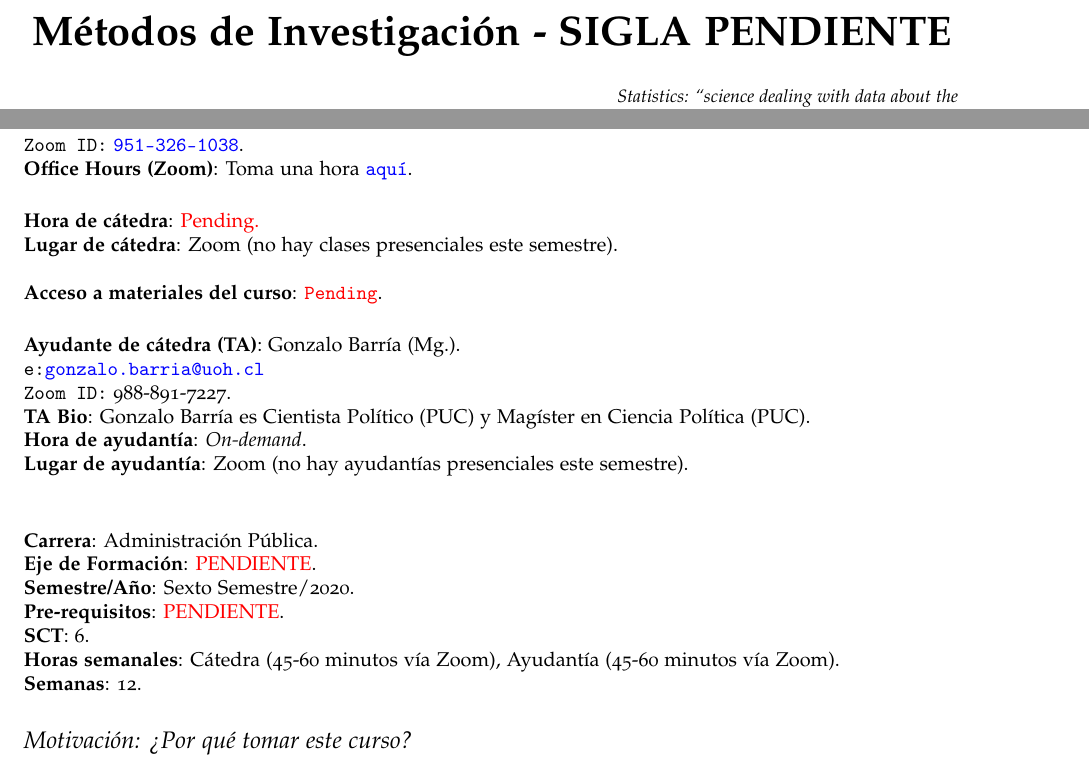
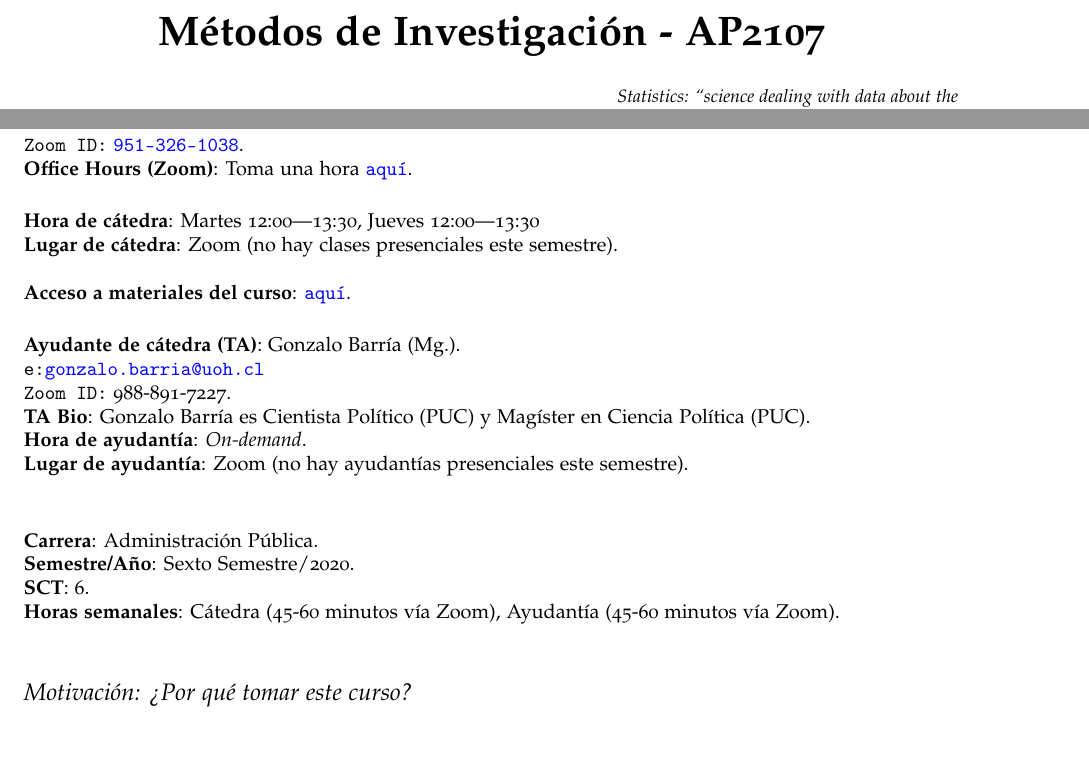
Before and after one commit to hbahamonde/OLS, a LaTeX document (Bahamonde_OLS.tex): two parts of page 1 of 9, joined at a grey line, cut so that both start at the same text. The pictures show the PDF file Bahamonde_OLS.pdf that the author committed with the source.

Commit message:
syllabus

```diff
--- a/Bahamonde_OLS.tex
+++ b/Bahamonde_OLS.tex
@@ -51,7 +51,7 @@
 \usepackage[sc,osf]{mathpazo}
 
 % Set your name here
-\def\name{M\'etodos de Investigaci\'on - SIGLA PENDIENTE}
+\def\name{M\'etodos de Investigaci\'on - AP2107}
 
 % Replace this with a link to your CV if you like, or set it empty
 % (as in \def\footerlink{}) to remove the link in the footer:
@@ -188,10 +188,10 @@
 
 
 \vspace{5mm}
-{\bf Hora de c\'atedra}: {\color{red}Pending.}\\
+{\bf Hora de c\'atedra}: Martes 12:00---13:30, Jueves 12:00---13:30\\
 {\bf Lugar de c\'atedra}: Zoom (no hay clases presenciales este semestre).\\
 
-{\bf Acceso a materiales del curso}: \href{https://ucampus.uoh.cl/uoh/2020/1/ICE3201/1}{\texttt{{\color{red}Pending}}}.
+{\bf Acceso a materiales del curso}: \href{https://ucampus.uoh.cl/uoh/2020/2/AP2107/1/}{\texttt{aqu\'i}}.
 
 \vspace{5mm}
 {\bf Ayudante de c\'atedra (TA)}: Gonzalo Barr\'ia (Mg.).\\
@@ -204,5 +204,5 @@
 
 \vspace{5mm}
 {\bf Carrera}:  Administraci\'on P\'ublica.\\
-{\bf Eje de Formaci\'on}: {\color{red}PENDIENTE}.\\
+%{\bf Eje de Formaci\'on}: {\color{red}PENDIENTE}.\\
 {\bf Semestre/A\~no}: Sexto Semestre/2020.\\
@@ -210,6 +210,6 @@
 {\bf SCT}: 6.\\
 {\bf Horas semanales}: C\'atedra (45-60 minutos v\'ia Zoom), Ayudant\'ia  (45-60 minutos v\'ia Zoom). \\
-{\bf Semanas}:  12.
+%{\bf Semanas}:  12.
 
 
 
```
Also changed, not shown: Bahamonde_OLS.pdf, Bahamonde_OLS.tex (8 more changed lines).
